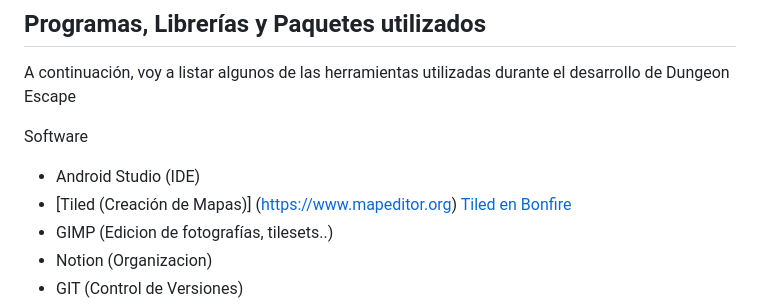
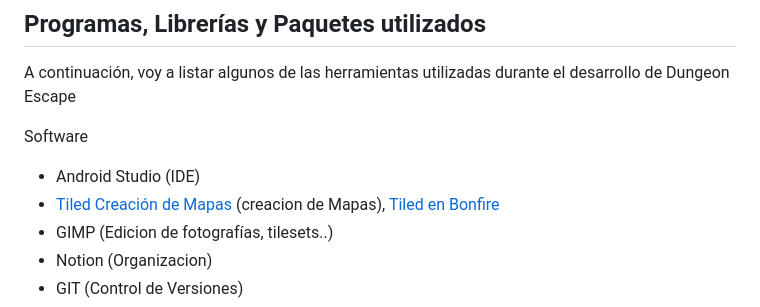
Before and after one commit to PMDM-Leo-Roman-Vilaplana/Flame-Bonfire-Game, a Markdown page: README.md, the part around the change. Drawn GitHub-style.

```diff
--- a/README.md
+++ b/README.md
@@ -57,7 +57,7 @@ A continuación, voy a listar algunos de las herramientas utilizadas durante el
 Software
 
 + Android Studio (IDE)
-+ [Tiled (Creación de Mapas)] (https://www.mapeditor.org) [Tiled en Bonfire](https://bonfire-engine.github.io/#/tiled_support)
++ [Tiled Creación de Mapas](https://www.mapeditor.org) (creacion de Mapas), [Tiled en Bonfire](https://bonfire-engine.github.io/#/tiled_support)
 + GIMP (Edicion de fotografías, tilesets..)
 + Notion (Organizacion)
 + GIT (Control de Versiones)
```
